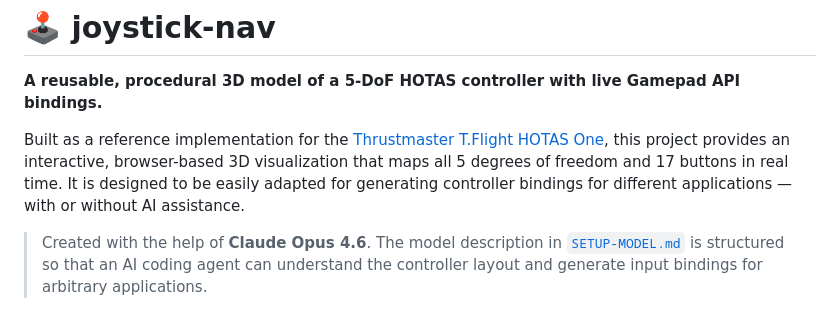
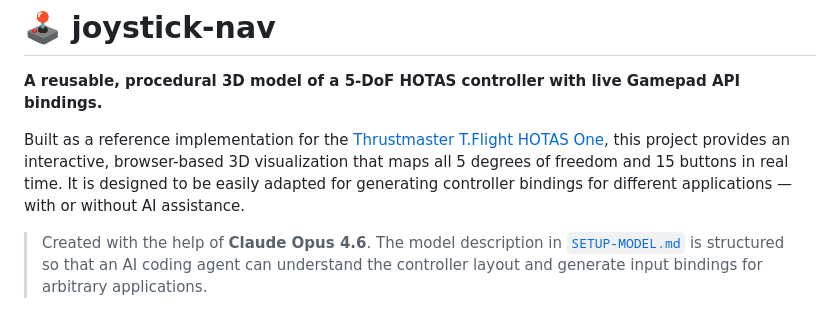
Before and after one commit to Flexi23/joystick-nav, a Markdown page: README.md, the part around the change. Drawn GitHub-style.

Commit message:
fix: correct button count 17 → 15 in README

```diff
--- a/README.md
+++ b/README.md
@@ -2,7 +2,7 @@
 
 **A reusable, procedural 3D model of a 5-DoF HOTAS controller with live Gamepad API bindings.**
 
-Built as a reference implementation for the [Thrustmaster T.Flight HOTAS One](https://www.thrustmaster.com/products/t-flight-hotas-one/), this project provides an interactive, browser-based 3D visualization that maps all 5 degrees of freedom and 17 buttons in real time. It is designed to be easily adapted for generating controller bindings for different applications — with or without AI assistance.
+Built as a reference implementation for the [Thrustmaster T.Flight HOTAS One](https://www.thrustmaster.com/products/t-flight-hotas-one/), this project provides an interactive, browser-based 3D visualization that maps all 5 degrees of freedom and 15 buttons in real time. It is designed to be easily adapted for generating controller bindings for different applications — with or without AI assistance.
 
 > Created with the help of **Claude Opus 4.6**. The model description in [`SETUP-MODEL.md`](SETUP-MODEL.md) is structured so that an AI coding agent can understand the controller layout and generate input bindings for arbitrary applications.
 
```
